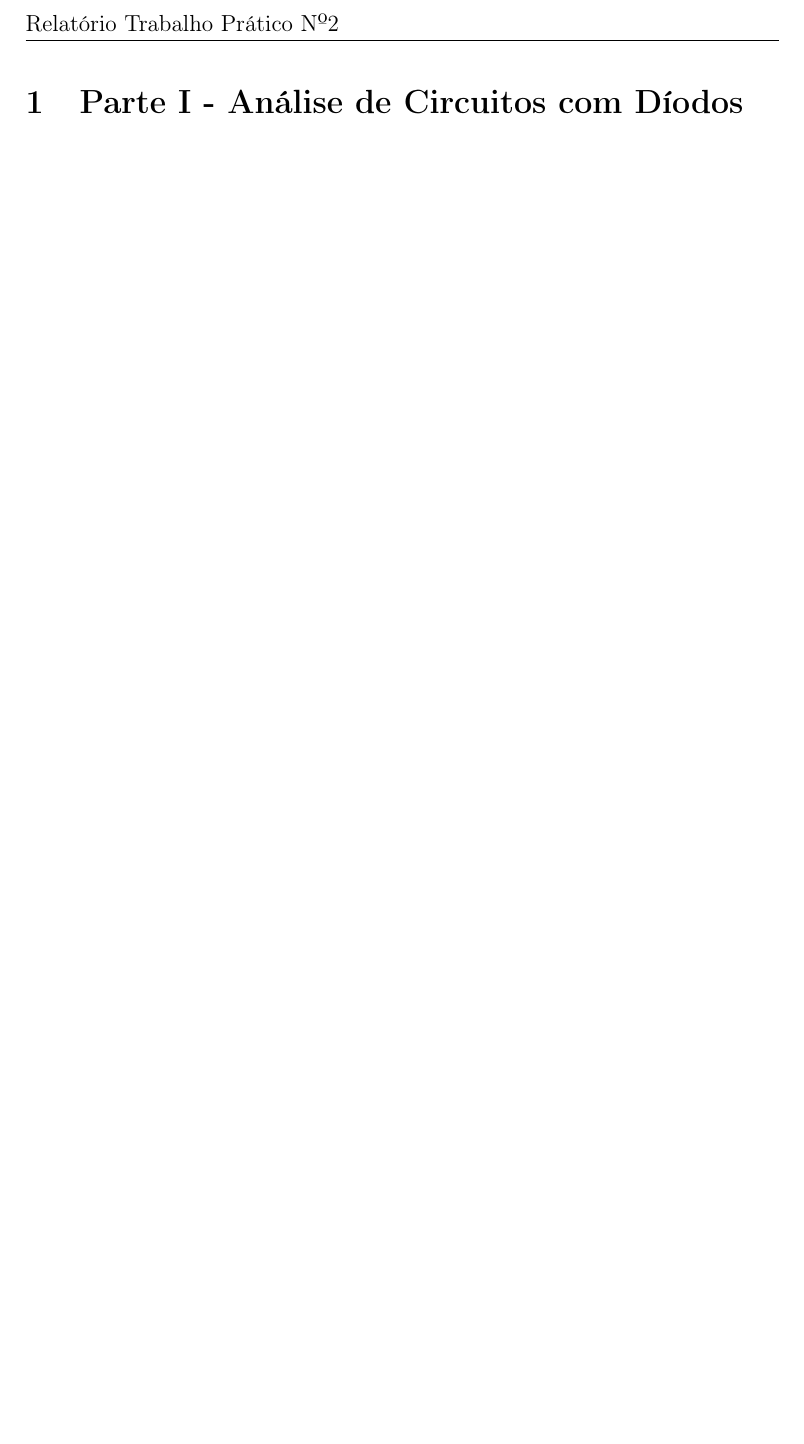
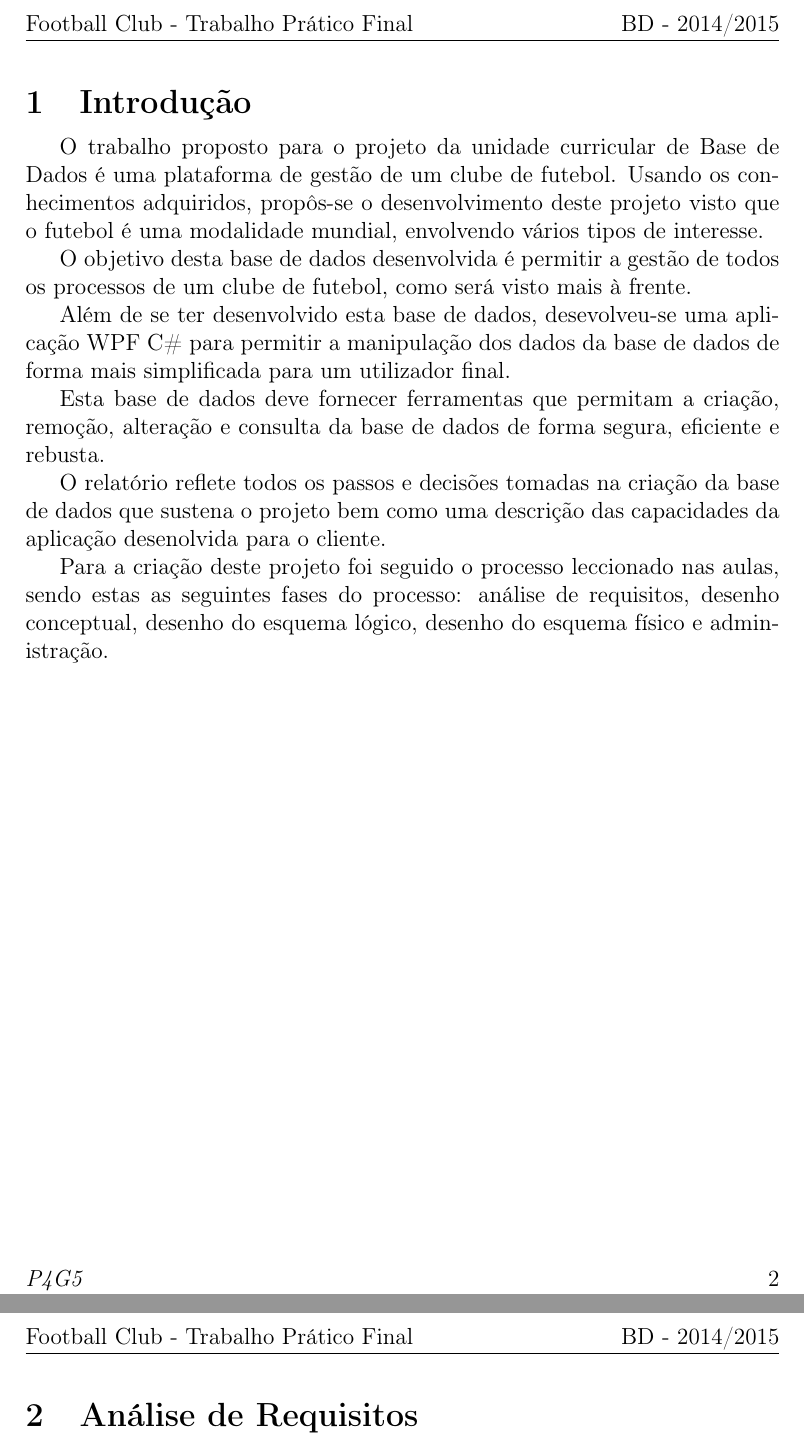
Before and after one commit to gipmon/football-club, a LaTeX document (BD/Relatorio/relatorio.tex): part of page 4 of 4 before the commit and two parts of pages 3 and 4 of 4 after it, the two joined at a grey line, cut at the place of the change, the shorter picture padded with empty space. Compiled offline with pdfLaTeX.

Commit message:
introdução done

```diff
--- a/BD/Relatorio/relatorio.tex
+++ b/BD/Relatorio/relatorio.tex
@@ -14,8 +14,9 @@
 \usepackage{pgfplotstable}
 \usepackage{fixltx2e}
 \usepackage{mathtools}
+\usepackage{fancyhdr}
+
 \pagestyle{fancy}
-\fancyhead{}
 \renewcommand*\thesection{\thechapter\arabic{section}}
 \newcommand{\HRule}{\rule{\linewidth}{0.5mm}}
 \begin{document}
@@ -35,3 +30,7 @@ Neste trabalho 2 pretende-se estudar as características e utilizações das por
+\lhead{Football Club - Trabalho Prático Final}
+\rhead{BD - 2014/2015}
+\lfoot{\textit{P4G5} \\ Rafael Ferreira nmec: 67405 \\ Rodrigo Cunha nmec: 67800}
+\rfoot{\thepage}
 
 %Renomear Comandos
 \renewcommand*\contentsname{Conteúdos}
@@ -42,11 +41,27 @@ Neste trabalho 2 pretende-se estudar as características e utilizações das por
 \tableofcontents
 %Headers
 \renewcommand{\headrulewidth}{0.15pt}
-\lhead{Relatório Trabalho Prático Nº2}
 \renewcommand{\thechapter}{}
 
 \clearpage
 
-\section{Parte I - Análise de Circuitos com Díodos}
+\section{Introdução}
+% o que, porquê e o objetivo
+O trabalho proposto para o projeto da unidade curricular de Base de Dados é uma plataforma de gestão de um clube de futebol. Usando os conhecimentos adquiridos, propôs-se o desenvolvimento deste projeto visto que o futebol é uma modalidade mundial, envolvendo vários tipos de interesse.
+
+O objetivo desta base de dados desenvolvida é permitir a gestão de todos os processos de um clube de futebol, como será visto mais à frente.
+
+Além de se ter desenvolvido esta base de dados, desevolveu-se uma aplicação WPF C\# para permitir a manipulação dos dados da base de dados de forma mais simplificada para um utilizador final.
+
+Esta base de dados deve fornecer ferramentas que permitam a criação, remoção, alteração e consulta da base de dados de forma segura, eficiente e rebusta.
+
+O relatório reflete todos os passos e decisões tomadas na criação da base de dados que sustena o projeto bem como uma descrição das capacidades da aplicação desenolvida para o cliente.
+
+Para a criação deste projeto foi seguido o processo leccionado nas aulas, sendo estas as seguintes fases do processo: análise de requisitos, desenho conceptual, desenho do esquema lógico, desenho do esquema físico e administração.
+
+\newpage
+\section{Análise de Requisitos}
+
+
 
 \end{document}
```
Also changed, not shown: BD/Relatorio/relatorio.pdf, BD/Relatorio/relatorio.tex (12 more changed lines).
